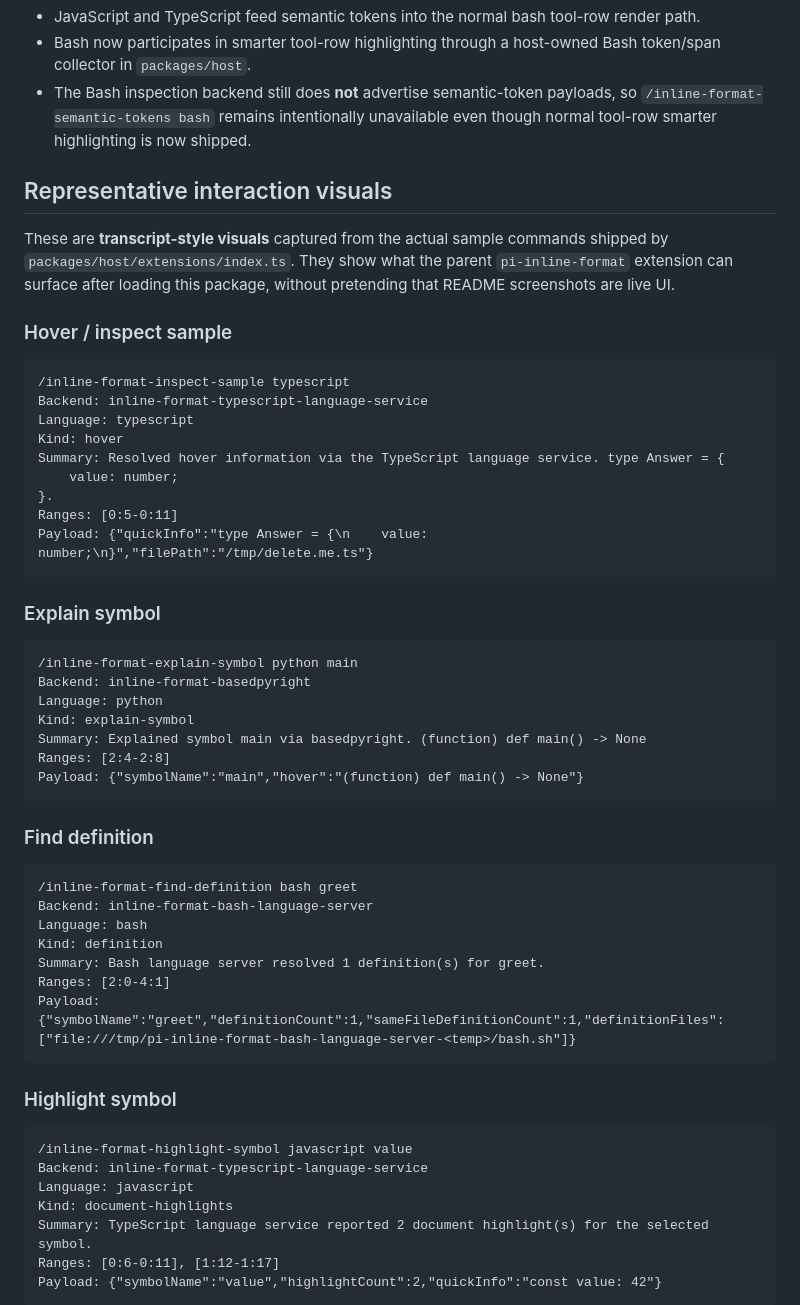
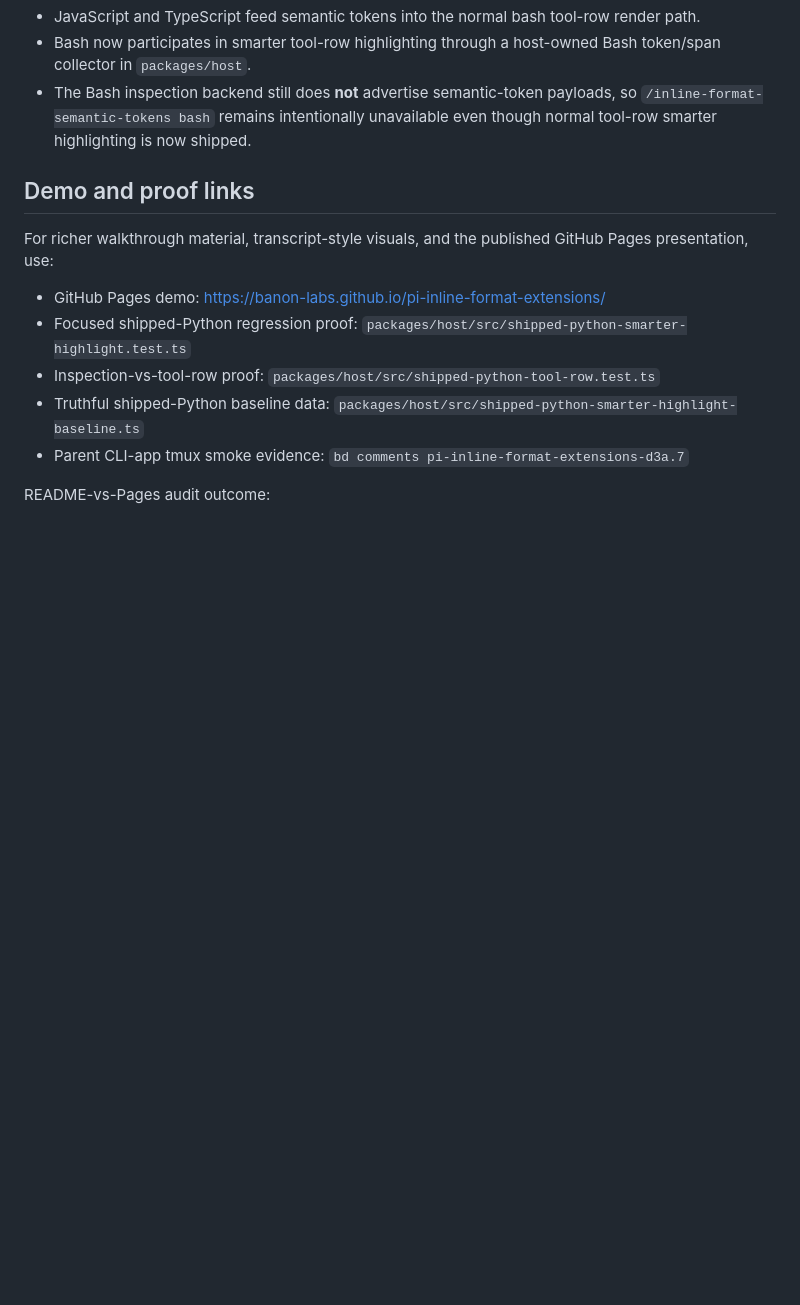
Before and after one commit to Banon-Labs/pi-inline-format-extensions, a Markdown page: README.md, the part around one of its changes. Rendered like a GitHub page; blank space fills up the shorter version.

Commit message:
Lean README toward Pages demo links (pi-inline-format-extensions-d3a.10)

````diff
--- a/README.md
+++ b/README.md
@@ -115,57 +115,15 @@ This repo is the source of truth for the package-backed capabilities shipped by
 - Bash now participates in smarter tool-row highlighting through a host-owned Bash token/span collector in `packages/host`.
 - The Bash inspection backend still does **not** advertise semantic-token payloads, so `/inline-format-semantic-tokens bash` remains intentionally unavailable even though normal tool-row smarter highlighting is now shipped.
 
-## Representative interaction visuals
+## Demo and proof links
 
-These are **transcript-style visuals** captured from the actual sample commands shipped by `packages/host/extensions/index.ts`. They show what the parent `pi-inline-format` extension can surface after loading this package, without pretending that README screenshots are live UI.
+For richer walkthrough material, transcript-style visuals, and the published GitHub Pages presentation, use:
 
-### Hover / inspect sample
+- GitHub Pages demo: https://banon-labs.github.io/pi-inline-format-extensions/
+- Focused shipped-Python regression proof: `packages/host/src/shipped-python-smarter-highlight.test.ts`
+- Inspection-vs-tool-row proof: `packages/host/src/shipped-python-tool-row.test.ts`
+- Truthful shipped-Python baseline data: `packages/host/src/shipped-python-smarter-highlight-baseline.ts`
+- Parent CLI-app tmux smoke evidence: `bd comments pi-inline-format-extensions-d3a.7`
 
-```text
-/inline-format-inspect-sample typescript
-Backend: inline-format-typescript-language-service
-Language: typescript
-Kind: hover
-Summary: Resolved hover information via the TypeScript language service. type Answer = {
-    value: number;
-}.
-Ranges: [0:5-0:11]
-Payload: {"quickInfo":"type Answer = {\n    value: number;\n}","filePath":"/tmp/delete.me.ts"}
-```
+README-vs-Pages audit outcome:
 
-### Explain symbol
-
-```text
-/inline-format-explain-symbol python main
-Backend: inline-format-basedpyright
-Language: python
-Kind: explain-symbol
-Summary: Explained symbol main via basedpyright. (function) def main() -> None
-Ranges: [2:4-2:8]
-Payload: {"symbolName":"main","hover":"(function) def main() -> None"}
-```
-
-### Find definition
-
-```text
-/inline-format-find-definition bash greet
-Backend: inline-format-bash-language-server
-Language: bash
-Kind: definition
-Summary: Bash language server resolved 1 definition(s) for greet.
-Ranges: [2:0-4:1]
-Payload: {"symbolName":"greet","definitionCount":1,"sameFileDefinitionCount":1,"definitionFiles":["file:///tmp/pi-inline-format-bash-language-server-<temp>/bash.sh"]}
-```
-
-### Highlight symbol
-
-```text
-/inline-format-highlight-symbol javascript value
-Backend: inline-format-typescript-language-service
-Language: javascript
-Kind: document-highlights
-Summary: TypeScript language service reported 2 document highlight(s) for the selected symbol.
-Ranges: [0:6-0:11], [1:12-1:17]
-Payload: {"symbolName":"value","highlightCount":2,"quickInfo":"const value: 42"}
-```
-
````
Also changed, not shown: other parts of README.md (+3 -31 lines).
